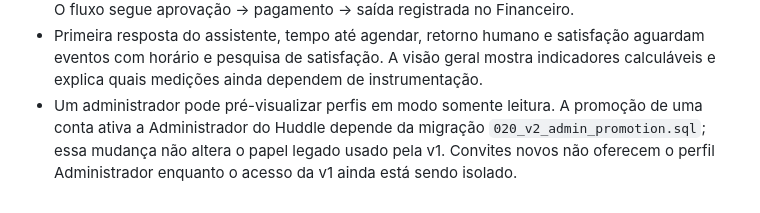
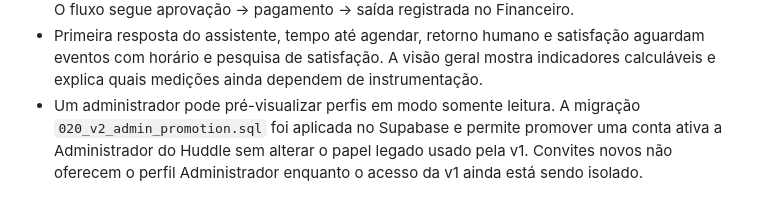
Before and after one commit to apollovoleibol/management_panel_v2, a Markdown page: README.md, the part around the change. Drawn GitHub-style.

```diff
--- a/README.md
+++ b/README.md
@@ -59,4 +59,4 @@ O endereço da [v2](https://apollovoleibol.github.io/management_panel_v2/) está
 - **Alertas:** só entram mensalidades com saldo aberto positivo e vencimento anterior ao dia atual; status de cliente “Bloqueado” e “Não recebido” em Contas a Receber não são usados como prova de atraso. Quando há vários vencimentos na mesma linha exportada, ela é exibida agrupada para conferência. O relatório não traz responsáveis legais, portanto nenhum contato automático é disparado.
 - **Pagamentos de técnicos:** as horas de treino são geradas a partir dos horários das equipes, descontando as datas indisponíveis. Competições (diárias) e extras são lançados manualmente. O fluxo segue aprovação → pagamento → saída registrada no Financeiro.
 - Primeira resposta do assistente, tempo até agendar, retorno humano e satisfação aguardam eventos com horário e pesquisa de satisfação. A visão geral mostra indicadores calculáveis e explica quais medições ainda dependem de instrumentação.
-- Um administrador pode pré-visualizar perfis em modo somente leitura. A promoção de uma conta ativa a Administrador do Huddle depende da migração `020_v2_admin_promotion.sql`; essa mudança não altera o papel legado usado pela v1. Convites novos não oferecem o perfil Administrador enquanto o acesso da v1 ainda está sendo isolado.
+- Um administrador pode pré-visualizar perfis em modo somente leitura. A migração `020_v2_admin_promotion.sql` foi aplicada no Supabase e permite promover uma conta ativa a Administrador do Huddle sem alterar o papel legado usado pela v1. Convites novos não oferecem o perfil Administrador enquanto o acesso da v1 ainda está sendo isolado.
```
Also changed, not shown: docs/IMPLEMENTACAO_REAL.md (+1 -1 lines).
